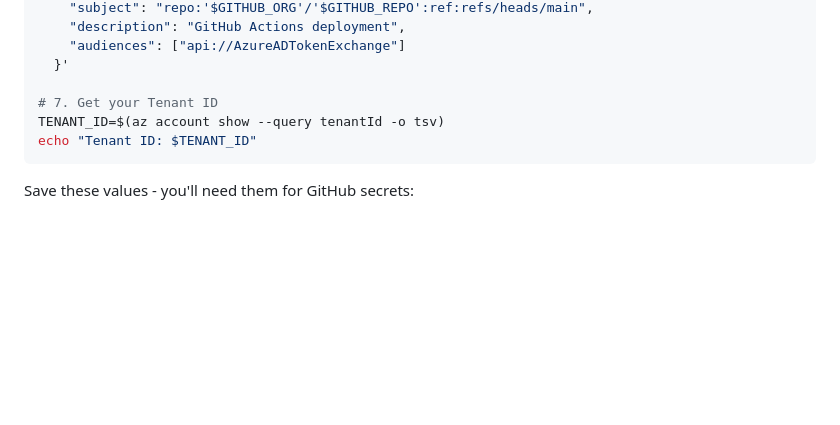
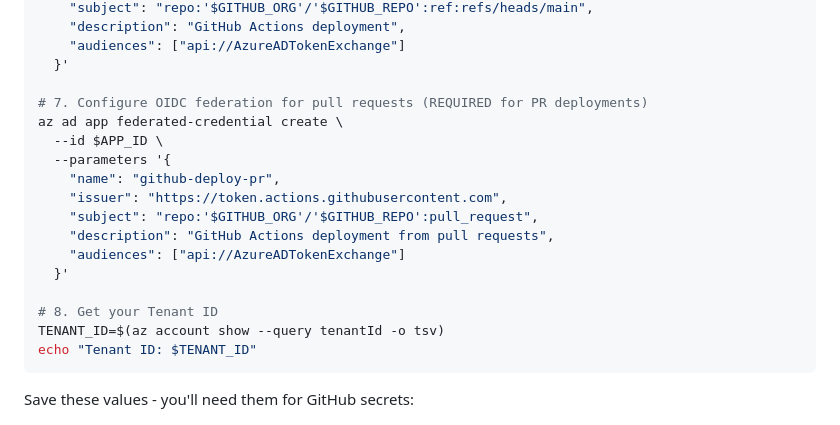
Before and after one commit to davrous/SpaceInvadersWithLeaderboardAzureReady, a Markdown page: .github/DEPLOYMENT_SETUP.md, the part around the change. GitHub-like rendering; blank space fills up the shorter version.

Commit message:
Configure OIDC federation for PR deployments
Updated OIDC federation setup for pull request deployments.

````diff
--- a/.github/DEPLOYMENT_SETUP.md
+++ b/.github/DEPLOYMENT_SETUP.md
@@ -53,7 +53,18 @@ az ad app federated-credential create \
     "audiences": ["api://AzureADTokenExchange"]
   }'
 
-# 7. Get your Tenant ID
+# 7. Configure OIDC federation for pull requests (REQUIRED for PR deployments)
+az ad app federated-credential create \
+  --id $APP_ID \
+  --parameters '{
+    "name": "github-deploy-pr",
+    "issuer": "https://token.actions.githubusercontent.com",
+    "subject": "repo:'$GITHUB_ORG'/'$GITHUB_REPO':pull_request",
+    "description": "GitHub Actions deployment from pull requests",
+    "audiences": ["api://AzureADTokenExchange"]
+  }'
+
+# 8. Get your Tenant ID
 TENANT_ID=$(az account show --query tenantId -o tsv)
 echo "Tenant ID: $TENANT_ID"
 ```
````
